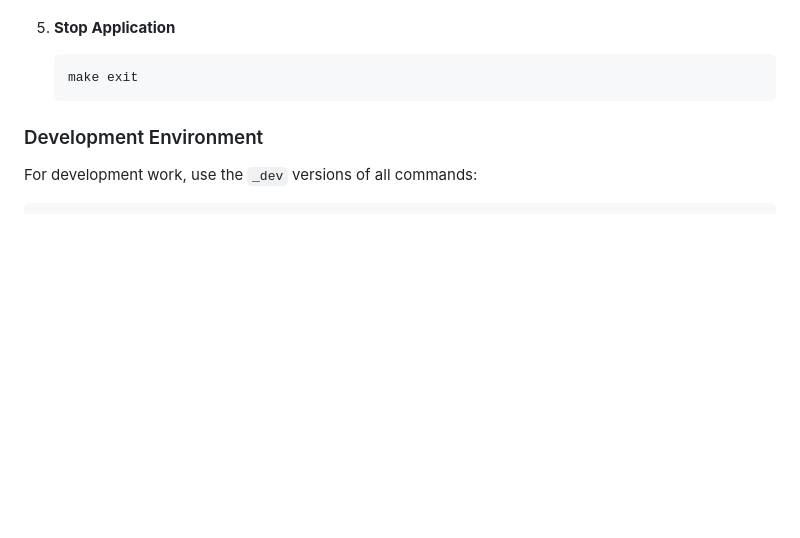
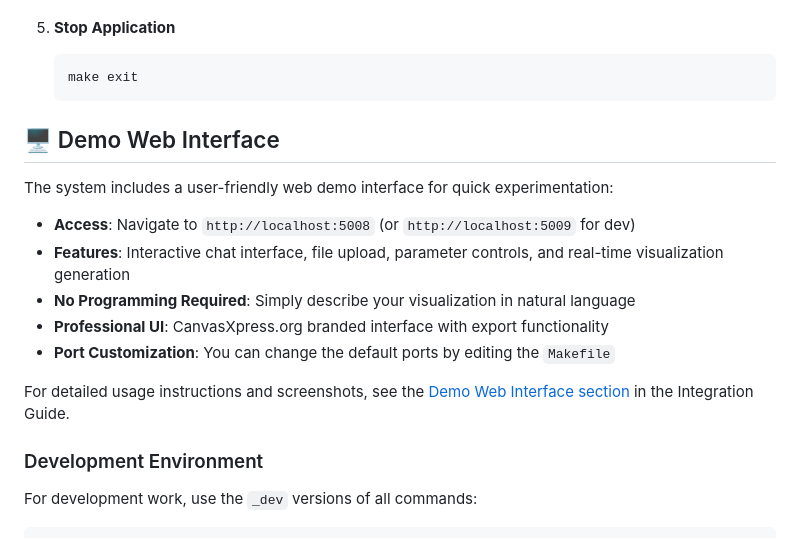
Before and after one commit to buddyroo30/canvasxpress_gen, a Markdown page: README.md, the part around the change. Rendered like a GitHub page; blank space fills up the shorter version.

Commit message:
Roocode added documentation about the simple demo web UI

````diff
--- a/README.md
+++ b/README.md
@@ -58,6 +58,18 @@ A comprehensive system that enables users to create sophisticated scientific vis
    ```bash
    make exit
    ```
+
+## 🖥️ Demo Web Interface
+
+The system includes a user-friendly web demo interface for quick experimentation:
+
+- **Access**: Navigate to `http://localhost:5008` (or `http://localhost:5009` for dev)
+- **Features**: Interactive chat interface, file upload, parameter controls, and real-time visualization generation
+- **No Programming Required**: Simply describe your visualization in natural language
+- **Professional UI**: CanvasXpress.org branded interface with export functionality
+- **Port Customization**: You can change the default ports by editing the `Makefile`
+
+For detailed usage instructions and screenshots, see the [Demo Web Interface section](docs/INTEGRATION.md#demo-web-interface) in the Integration Guide.
 
 ### Development Environment
 
````
Also changed, not shown: docs/INTEGRATION.md (+80 -0 lines).
